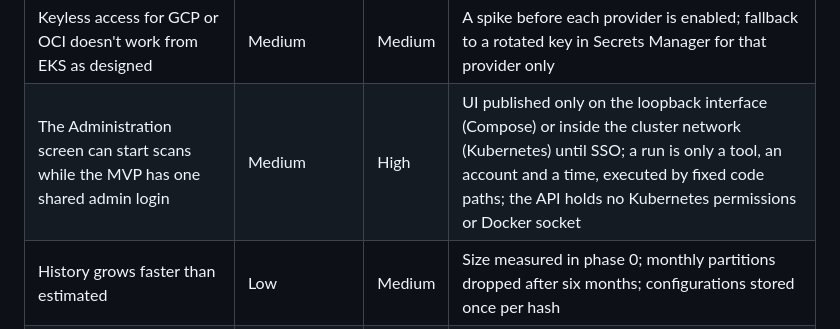
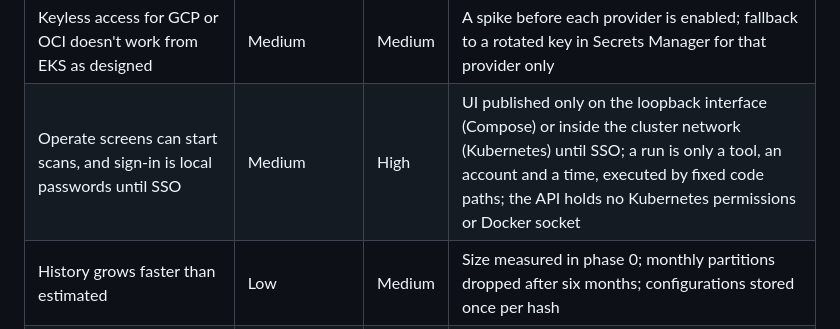
Before and after one commit to joaodll/catheris-argus, a Markdown page: docs/design.md, the part around the change. GitHub-like rendering.

```diff
--- a/docs/design.md
+++ b/docs/design.md
@@ -688,7 +688,7 @@ The biggest risk is ids that fail to match across tools, which would silently di
 | Relationship rules miss connections, so reach verdicts and a resource's connections look safer than they are | Medium | High | Coverage report of resource types no rule reads; a fixture per rule; CloudFox edges as a second source |
 | Accounts × tables × regions hit API rate limits | Medium | Medium | Concurrency caps per account, the plugins' built-in retries, runs spread across the night, a parallel-tables setting, and per-table completeness so one throttled table does not freeze the others (the list covers every configuration table since 2026-10-08) |
 | Keyless access for GCP or OCI doesn't work from EKS as designed | Medium | Medium | A spike before each provider is enabled; fallback to a rotated key in Secrets Manager for that provider only |
-| The Administration screen can start scans while the MVP has one shared admin login | Medium | High | UI published only on the loopback interface (Compose) or inside the cluster network (Kubernetes) until SSO; a run is only a tool, an account and a time, executed by fixed code paths; the API holds no Kubernetes permissions or Docker socket |
+| Operate screens can start scans, and sign-in is local passwords until SSO | Medium | High | UI published only on the loopback interface (Compose) or inside the cluster network (Kubernetes) until SSO; a run is only a tool, an account and a time, executed by fixed code paths; the API holds no Kubernetes permissions or Docker socket |
 | History grows faster than estimated | Low | Medium | Size measured in phase 0; monthly partitions dropped after six months; configurations stored once per hash |
 | A dashboard or API query scans months of snapshots | Medium | Medium | Trends read metric\_daily only; snapshot queries filter one day; read-only API role with a statement timeout; query-budget test in CI |
 | The synthetic formats drift from what the real tools emit, so adapters pass on fake data | Medium | High | Formats derived from the pinned tools' source; adapters are pure functions over raw files; the AWS phase starts by re-verifying every adapter on real output (ADR-0020) |
```
Also changed, not shown: docs/runbook.md (+1 -1 lines), docs/security-model.md (+3 -2 lines).
